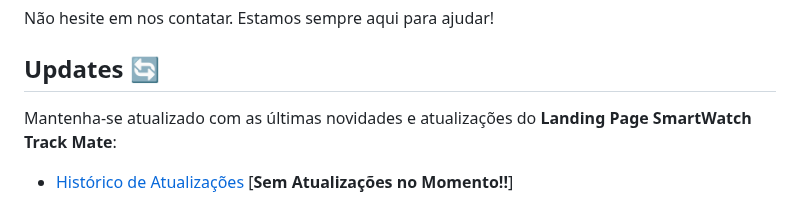
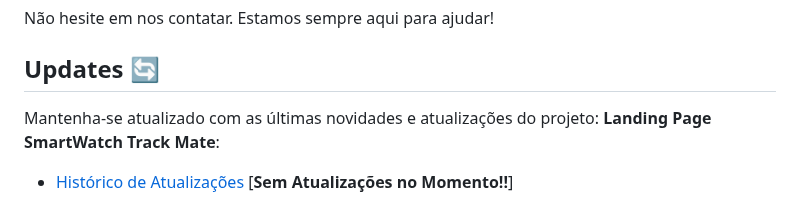
Before and after one commit to Damniel-Guilherme/LaddingPage-LeagueofLegends, a Markdown page: README.md, the part around the change. Drawn GitHub-style.

```diff
--- a/README.md
+++ b/README.md
@@ -208,6 +208,6 @@ Não hesite em nos contatar. Estamos sempre aqui para ajudar!
 
 ## Updates 🔄
 
-Mantenha-se atualizado com as últimas novidades e atualizações do **Landing Page SmartWatch Track Mate**:
+Mantenha-se atualizado com as últimas novidades e atualizações do projeto: **Landing Page SmartWatch Track Mate**:
 
 - [Histórico de Atualizações](#) [**Sem Atualizações no Momento!!**]
```
